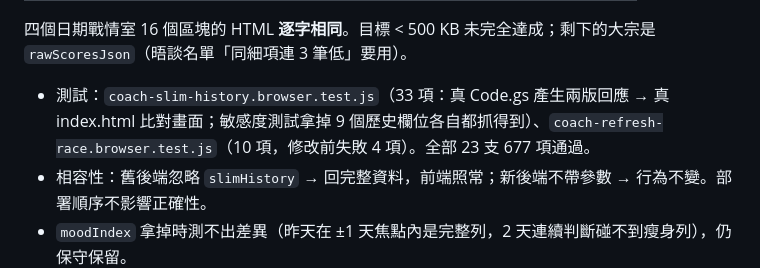
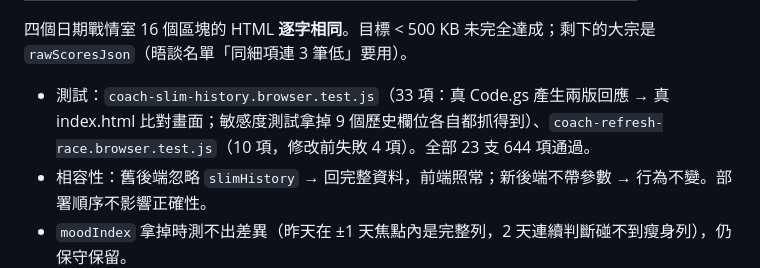
Before and after one commit to shark7763-del/-yulin-taekwondo-kpi-nutrition-system, a Markdown page: TEAMPRO_2_CHANGELOG.md, the part around the change. GitHub-like rendering.

Commit message:
docs: 修正 Phase 4 測試總數
Co-Authored-By: Claude Opus 5.5 <noreply@anthropic.com>

```diff
--- a/TEAMPRO_2_CHANGELOG.md
+++ b/TEAMPRO_2_CHANGELOG.md
@@ -68,6 +68,6 @@ TeamPro 2.0 效能瘦身＋穩定化重構的修改紀錄。稽核見 `TEAMPRO_2
 
 四個日期戰情室 16 個區塊的 HTML **逐字相同**。目標 < 500 KB 未完全達成；剩下的大宗是 `rawScoresJson`（晤談名單「同細項連 3 筆低」要用）。
 
-- 測試：`coach-slim-history.browser.test.js`（33 項：真 Code.gs 產生兩版回應 → 真 index.html 比對畫面；敏感度測試拿掉 9 個歷史欄位各自都抓得到）、`coach-refresh-race.browser.test.js`（10 項，修改前失敗 4 項）。全部 23 支 677 項通過。
+- 測試：`coach-slim-history.browser.test.js`（33 項：真 Code.gs 產生兩版回應 → 真 index.html 比對畫面；敏感度測試拿掉 9 個歷史欄位各自都抓得到）、`coach-refresh-race.browser.test.js`（10 項，修改前失敗 4 項）。全部 23 支 644 項通過。
 - 相容性：舊後端忽略 `slimHistory` → 回完整資料，前端照常；新後端不帶參數 → 行為不變。部署順序不影響正確性。
 - `moodIndex` 拿掉時測不出差異（昨天在 ±1 天焦點內是完整列，2 天連續判斷碰不到瘦身列），仍保守保留。
```
